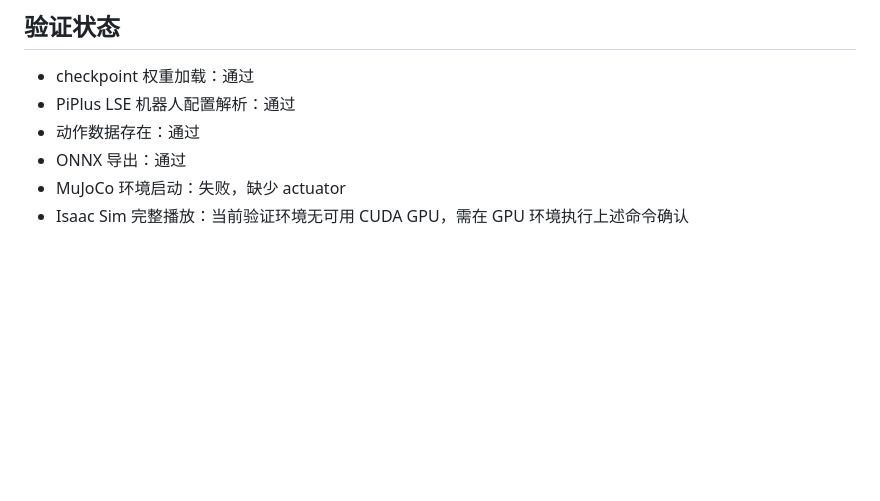
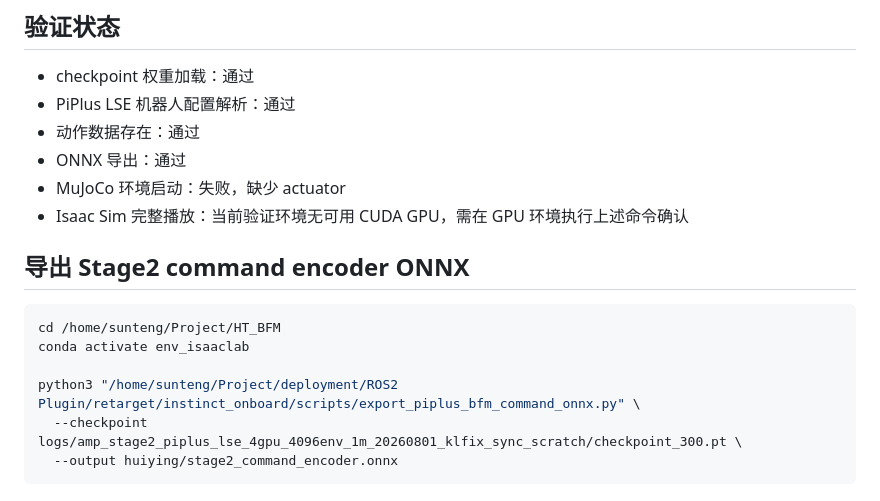
Before and after one commit to HighTorque-Locomotion/HT_BFM, a Markdown page: docs/play_checkpoint_bfmzero-piplus-lse.md, the part around the change. Rendered like a GitHub page; blank space fills up the shorter version.

Commit message:
Document Stage2 command encoder ONNX export

````diff
--- a/docs/play_checkpoint_bfmzero-piplus-lse.md
+++ b/docs/play_checkpoint_bfmzero-piplus-lse.md
@@ -139,3 +139,14 @@ ValueError: Invalid MuJoCo actuator mapping; missing actuators for DOFs: ...
 - ONNX 导出：通过
 - MuJoCo 环境启动：失败，缺少 actuator
 - Isaac Sim 完整播放：当前验证环境无可用 CUDA GPU，需在 GPU 环境执行上述命令确认
+
+## 导出 Stage2 command encoder ONNX
+
+```bash
+cd /home/sunteng/Project/HT_BFM
+conda activate env_isaaclab
+
+python3 "/home/sunteng/Project/deployment/ROS2 Plugin/retarget/instinct_onboard/scripts/export_piplus_bfm_command_onnx.py" \
+  --checkpoint logs/amp_stage2_piplus_lse_4gpu_4096env_1m_20260801_klfix_sync_scratch/checkpoint_300.pt \
+  --output huiying/stage2_command_encoder.onnx
+```
````
